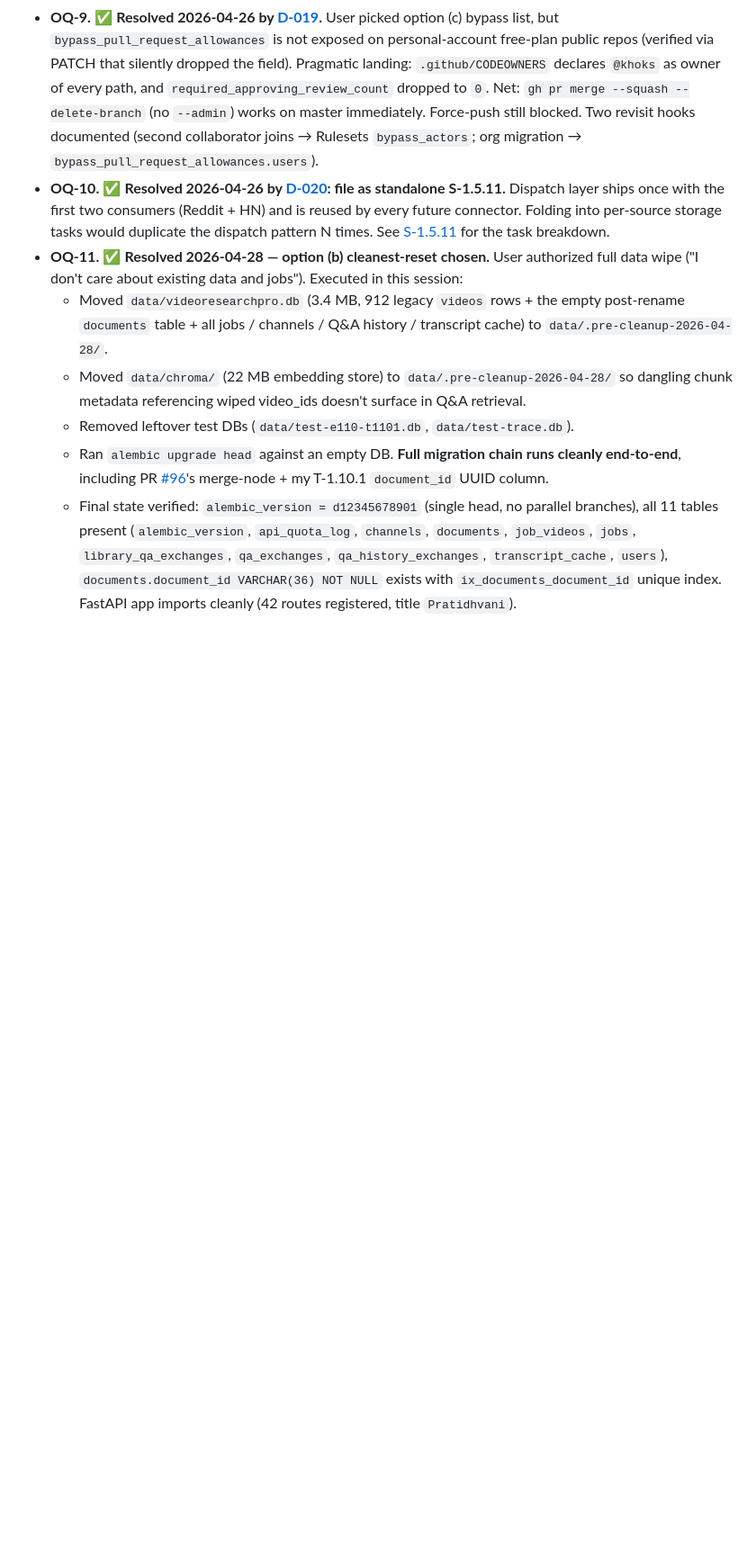
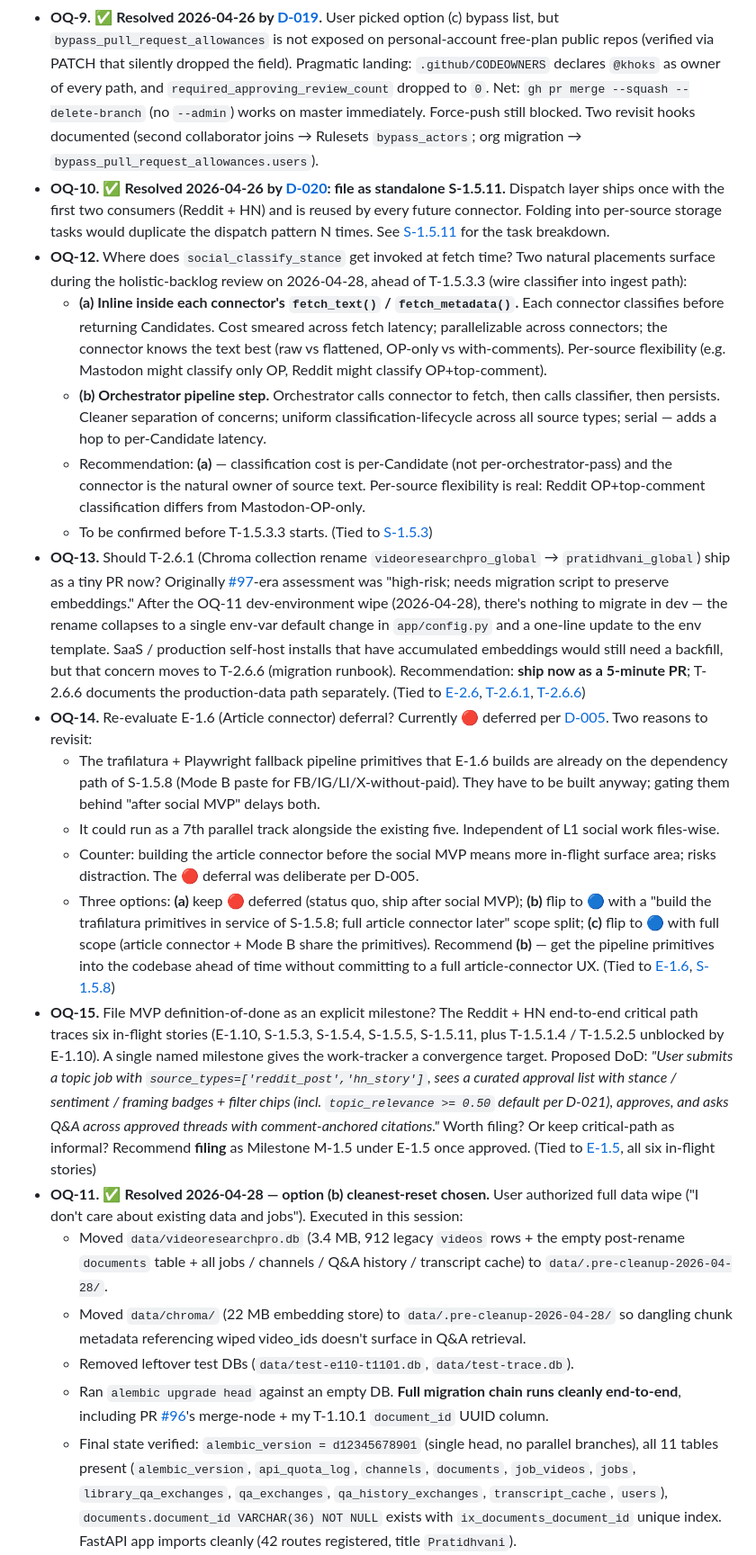
Before and after one commit to khoks/VideoResearchPro, a Markdown page: docs/initiatives.md, the part around one of its changes. Shown at 90% size. GitHub-like rendering; blank space fills up the shorter version.

```diff
--- a/docs/initiatives.md
+++ b/docs/initiatives.md
@@ -442,6 +442,18 @@ These are real questions raised in conversation that don't yet have a Story home
   - T-1.5.4.1 unblocked. PR-review-driven drift correction documented as a revisit hook on (a); promotion to flat ` View<T>` documented as a revisit hook on (b) if a future source type wants Document-level chips.
 - **OQ-9.** ✅ **Resolved 2026-04-26 by [D-019](decisions.md#d-019--codeowners--branch-protection-policy-for-autonomous-merge-sessions-2026-04-26).** User picked option (c) bypass list, but `bypass_pull_request_allowances` is not exposed on personal-account free-plan public repos (verified via PATCH that silently dropped the field). Pragmatic landing: `.github/CODEOWNERS` declares `@khoks` as owner of every path, and `required_approving_review_count` dropped to `0`. Net: `gh pr merge --squash --delete-branch` (no `--admin`) works on master immediately. Force-push still blocked. Two revisit hooks documented (second collaborator joins → Rulesets `bypass_actors`; org migration → `bypass_pull_request_allowances.users`).
 - **OQ-10.** ✅ **Resolved 2026-04-26 by [D-020](decisions.md#d-020--file-orchestrator-dispatch-as-standalone-story-s-1511-2026-04-26): file as standalone S-1.5.11.** Dispatch layer ships once with the first two consumers (Reddit + HN) and is reused by every future connector. Folding into per-source storage tasks would duplicate the dispatch pattern N times. See [S-1.5.11](#s-1511--topic-job-routing-through-new-connectors) for the task breakdown.
+- **OQ-12.** Where does `social_classify_stance` get invoked at fetch time? Two natural placements surface during the holistic-backlog review on 2026-04-28, ahead of T-1.5.3.3 (wire classifier into ingest path):
+  - **(a) Inline inside each connector's `fetch_text()` / `fetch_metadata()`.** Each connector classifies before returning Candidates. Cost smeared across fetch latency; parallelizable across connectors; the connector knows the text best (raw vs flattened, OP-only vs with-comments). Per-source flexibility (e.g. Mastodon might classify only OP, Reddit might classify OP+top-comment).
+  - **(b) Orchestrator pipeline step.** Orchestrator calls connector to fetch, then calls classifier, then persists. Cleaner separation of concerns; uniform classification-lifecycle across all source types; serial — adds a hop to per-Candidate latency.
+  - Recommendation: **(a)** — classification cost is per-Candidate (not per-orchestrator-pass) and the connector is the natural owner of source text. Per-source flexibility is real: Reddit OP+top-comment classification differs from Mastodon-OP-only.
+  - To be confirmed before T-1.5.3.3 starts. (Tied to [S-1.5.3](#s-153--social_classify_stance-llm-use-case))
+- **OQ-13.** Should T-2.6.1 (Chroma collection rename `videoresearchpro_global` → `pratidhvani_global`) ship as a tiny PR now? Originally [#97](https://github.com/khoks/VideoResearchPro/pull/97)-era assessment was "high-risk; needs migration script to preserve embeddings." After the OQ-11 dev-environment wipe (2026-04-28), there's nothing to migrate in dev — the rename collapses to a single env-var default change in `app/config.py` and a one-line update to the env template. SaaS / production self-host installs that have accumulated embeddings would still need a backfill, but that concern moves to T-2.6.6 (migration runbook). Recommendation: **ship now as a 5-minute PR**; T-2.6.6 documents the production-data path separately. (Tied to [E-2.6](#e-26--code-identifier-rename-pass), [T-2.6.1](#e-26--code-identifier-rename-pass), [T-2.6.6](#e-26--code-identifier-rename-pass))
+- **OQ-14.** Re-evaluate E-1.6 (Article connector) deferral? Currently 🔴 deferred per [D-005](decisions.md#d-005--social-media-ingest-before-article-ingest-2026-04-25). Two reasons to revisit:
+  - The trafilatura + Playwright fallback pipeline primitives that E-1.6 builds are already on the dependency path of S-1.5.8 (Mode B paste for FB/IG/LI/X-without-paid). They have to be built anyway; gating them behind "after social MVP" delays both.
+  - It could run as a 7th parallel track alongside the existing five. Independent of L1 social work files-wise.
+  - Counter: building the article connector before the social MVP means more in-flight surface area; risks distraction. The 🔴 deferral was deliberate per D-005.
+  - Three options: **(a)** keep 🔴 deferred (status quo, ship after social MVP); **(b)** flip to 🔵 with a "build the trafilatura primitives in service of S-1.5.8; full article connector later" scope split; **(c)** flip to 🔵 with full scope (article connector + Mode B share the primitives). Recommend **(b)** — get the pipeline primitives into the codebase ahead of time without committing to a full article-connector UX. (Tied to [E-1.6](#e-16--article-connector), [S-1.5.8](#s-158--manual-paste-mode-mode-b-for-fbiglix-without-paid))
+- **OQ-15.** File MVP definition-of-done as an explicit milestone? The Reddit + HN end-to-end critical path traces six in-flight stories (E-1.10, S-1.5.3, S-1.5.4, S-1.5.5, S-1.5.11, plus T-1.5.1.4 / T-1.5.2.5 unblocked by E-1.10). A single named milestone gives the work-tracker a convergence target. Proposed DoD: *"User submits a topic job with `source_types=['reddit_post','hn_story']`, sees a curated approval list with stance / sentiment / framing badges + filter chips (incl. `topic_relevance >= 0.50` default per D-021), approves, and asks Q&A across approved threads with comment-anchored citations."* Worth filing? Or keep critical-path as informal? Recommend **filing** as Milestone M-1.5 under E-1.5 once approved. (Tied to [E-1.5](#e-15--social-media-connectors), all six in-flight stories)
 - **OQ-11.** ✅ **Resolved 2026-04-28 — option (b) cleanest-reset chosen.** User authorized full data wipe ("I don't care about existing data and jobs"). Executed in this session:
   - Moved `data/videoresearchpro.db` (3.4 MB, 912 legacy `videos` rows + the empty post-rename `documents` table + all jobs / channels / Q&A history / transcript cache) to `data/.pre-cleanup-2026-04-28/`.
   - Moved `data/chroma/` (22 MB embedding store) to `data/.pre-cleanup-2026-04-28/` so dangling chunk metadata referencing wiped video_ids doesn't surface in Q&A retrieval.
```
Also changed, not shown: other parts of docs/initiatives.md (+10 -10 lines).
